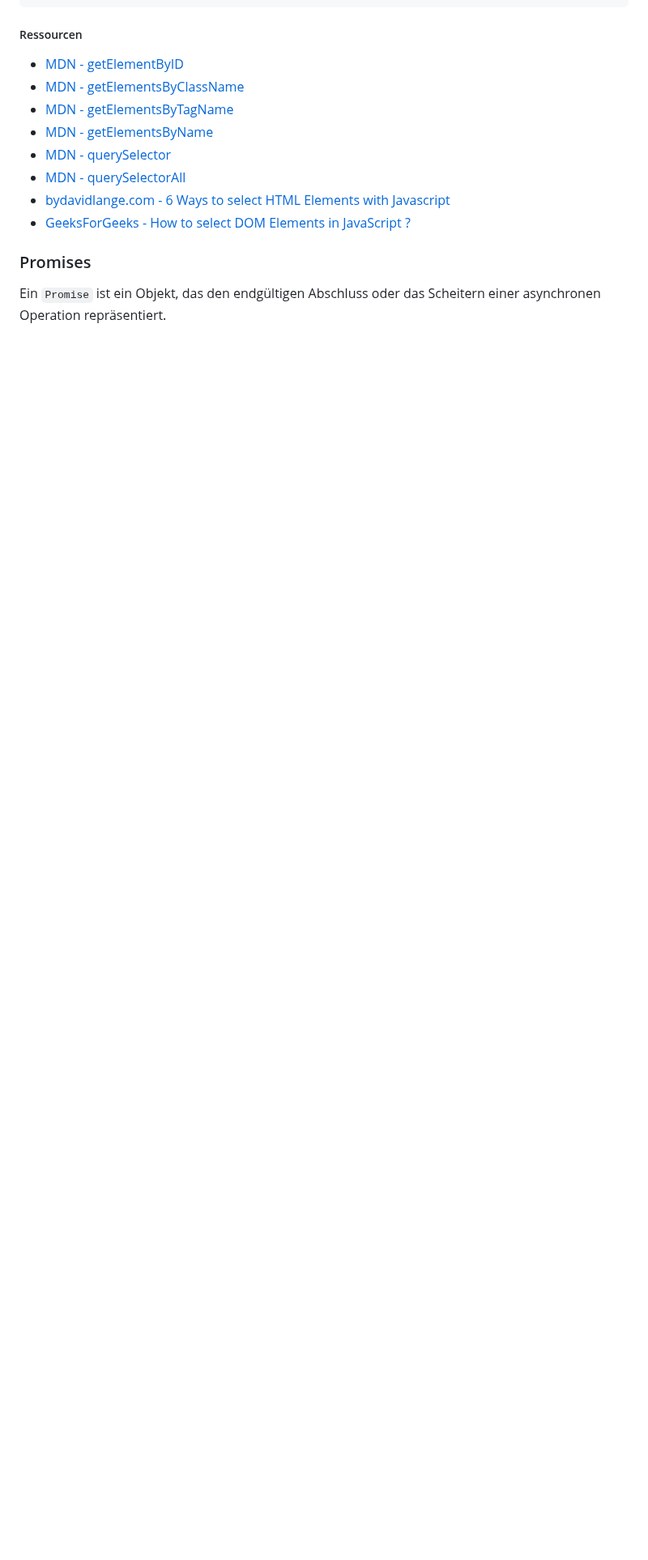
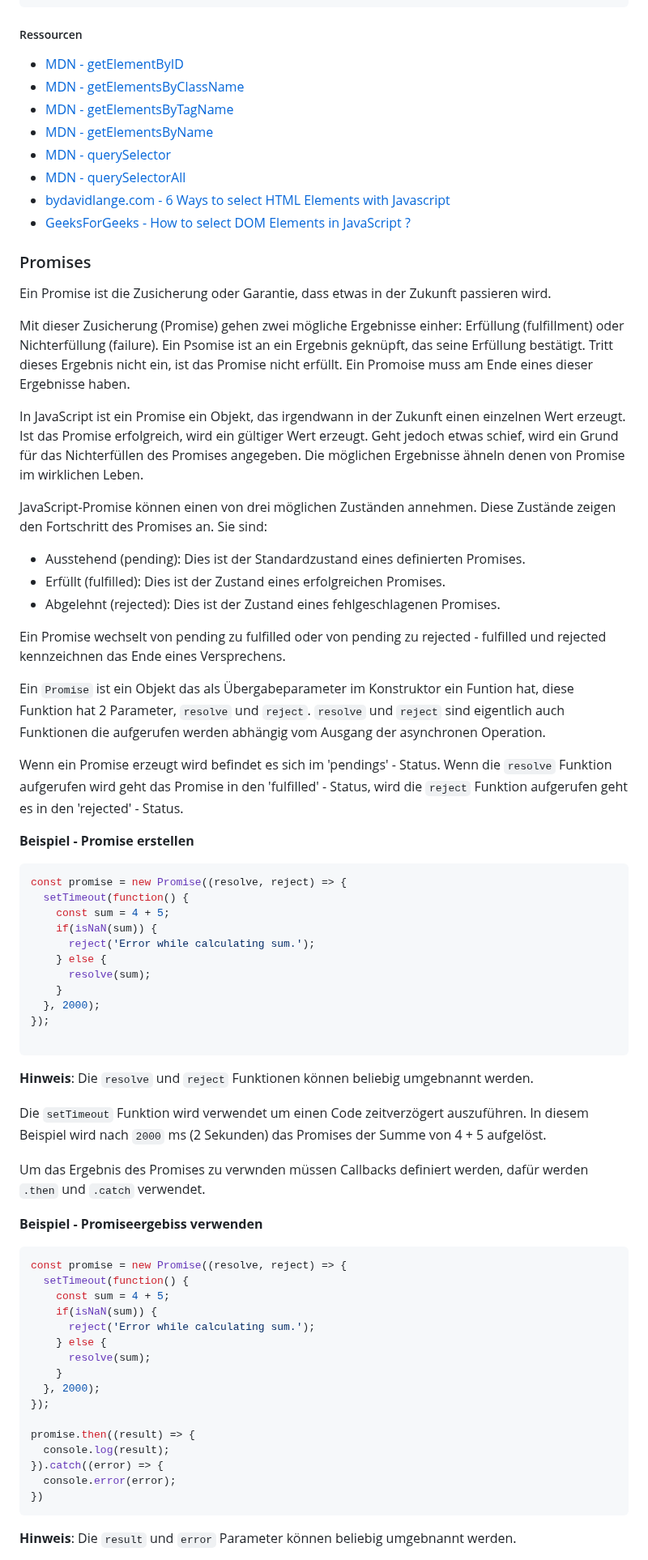
Before and after one commit to PatrickAdelberger/web-tutorial-part1, a Markdown page: README.md, the part around one of its changes. Shown at 81% size. Rendered like a GitHub page; blank space fills up the shorter version.

````diff
--- a/README.md
+++ b/README.md
@@ -575,4 +578,63 @@ let lastParagraph = document.querySelectorAll("div p.theLastParagraph")
 - [GeeksForGeeks - How to select DOM Elements in JavaScript ?](https://www.geeksforgeeks.org/how-to-select-dom-elements-in-javascript/)
 
 ### Promises
-Ein `Promise` ist ein Objekt, das den endgültigen Abschluss oder das Scheitern einer asynchronen Operation repräsentiert.
+Ein Promise ist die Zusicherung oder Garantie, dass etwas in der Zukunft passieren wird.
+
+Mit dieser Zusicherung (Promise) gehen zwei mögliche Ergebnisse einher: Erfüllung (fulfillment) oder Nichterfüllung (failure). Ein Psomise ist an ein Ergebnis geknüpft, das seine Erfüllung bestätigt. Tritt dieses Ergebnis nicht ein, ist das Promise nicht erfüllt. Ein Promoise muss am Ende eines dieser Ergebnisse haben.
+
+In JavaScript ist ein Promise ein Objekt, das irgendwann in der Zukunft einen einzelnen Wert erzeugt. Ist das Promise erfolgreich, wird ein gültiger Wert erzeugt. Geht jedoch etwas schief, wird ein Grund für das Nichterfüllen des Promises angegeben. Die möglichen Ergebnisse ähneln denen von Promise im wirklichen Leben.
+
+JavaScript-Promise können einen von drei möglichen Zuständen annehmen. Diese Zustände zeigen den Fortschritt des Promises an. Sie sind:
+- Ausstehend (pending): Dies ist der Standardzustand eines definierten Promises.
+- Erfüllt (fulfilled): Dies ist der Zustand eines erfolgreichen  Promises.
+- Abgelehnt (rejected): Dies ist der Zustand eines fehlgeschlagenen Promises.
+
+Ein Promise wechselt von pending zu fulfilled oder von pending zu rejected - fulfilled und rejected kennzeichnen das Ende eines Versprechens.
+
+Ein `Promise` ist ein Objekt das als Übergabeparameter im Konstruktor ein Funtion hat, diese Funktion hat 2 Parameter, `resolve` und `reject`.
+`resolve` und `reject` sind eigentlich auch Funktionen die aufgerufen werden abhängig vom Ausgang der asynchronen Operation.
+
+Wenn ein Promise erzeugt wird befindet es sich im 'pendings' - Status. Wenn die `resolve` Funktion aufgerufen wird geht das Promise in den 'fulfilled' - Status, wird die `reject` Funktion aufgerufen geht es in den 'rejected' - Status.
+
+**Beispiel - Promise erstellen**
+```JS
+const promise = new Promise((resolve, reject) => {
+  setTimeout(function() {
+    const sum = 4 + 5;
+    if(isNaN(sum)) {
+      reject('Error while calculating sum.');
+    } else {
+      resolve(sum);
+    }
+  }, 2000);
+});
+
+```
+**Hinweis**: Die `resolve` und `reject` Funktionen können beliebig umgebnannt werden.
+
+Die `setTimeout` Funktion wird verwendet um einen Code zeitverzögert auszuführen. In diesem Beispiel wird nach `2000` ms (2 Sekunden) das Promises der Summe von  4 + 5 aufgelöst.
+
+
+Um das Ergebnis des Promises zu verwnden müssen Callbacks definiert werden, dafür werden `.then` und `.catch` verwendet.
+
+**Beispiel - Promiseergebiss verwenden**
+```JS
+const promise = new Promise((resolve, reject) => {
+  setTimeout(function() {
+    const sum = 4 + 5;
+    if(isNaN(sum)) {
+      reject('Error while calculating sum.');
+    } else {
+      resolve(sum);
+    }
+  }, 2000);
+});
+
+promise.then((result) => {
+  console.log(result);
+}).catch((error) => {
+  console.error(error);
+})
+```
+**Hinweis**: Die `result` und `error` Parameter können beliebig umgebnannt werden.
+
````
Also changed, not shown: other parts of README.md (+66 -3 lines).
